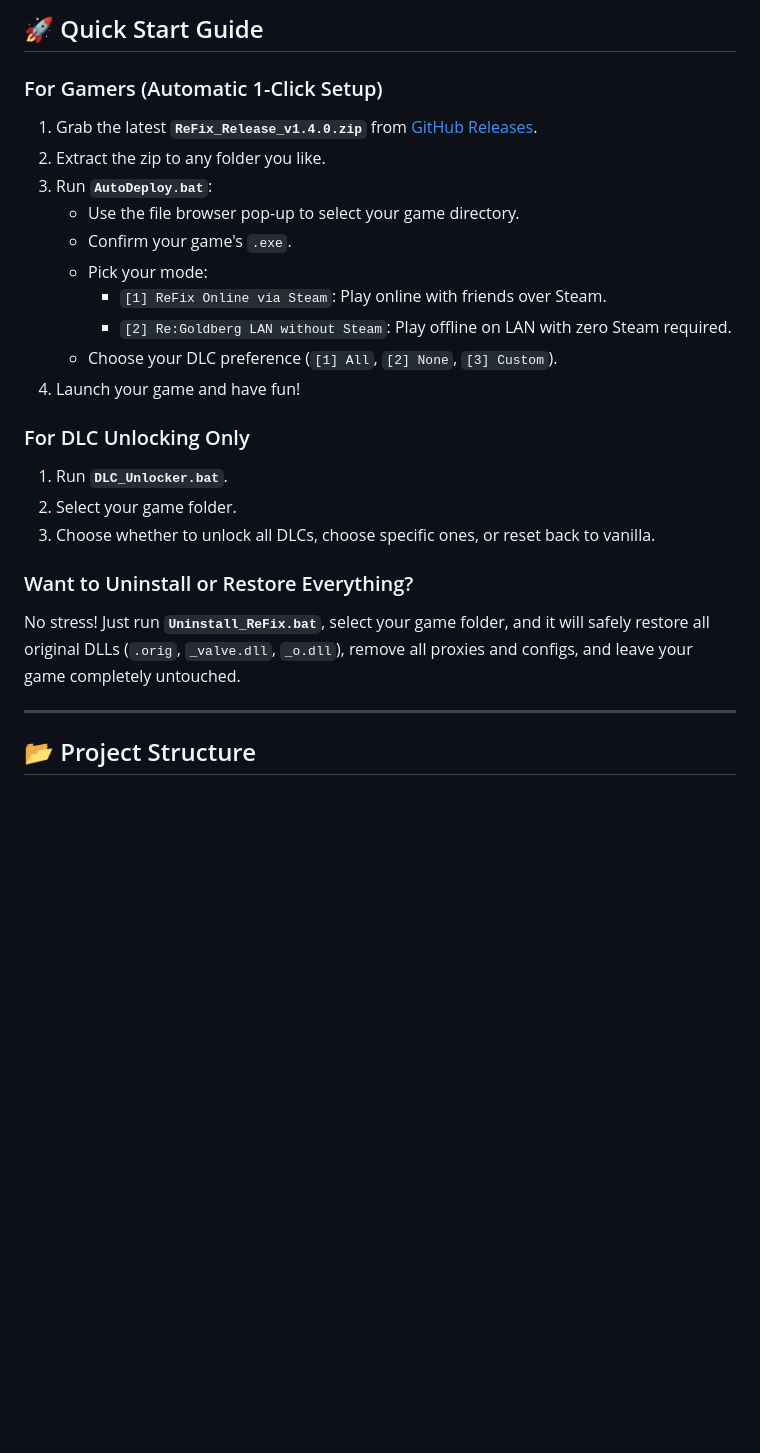
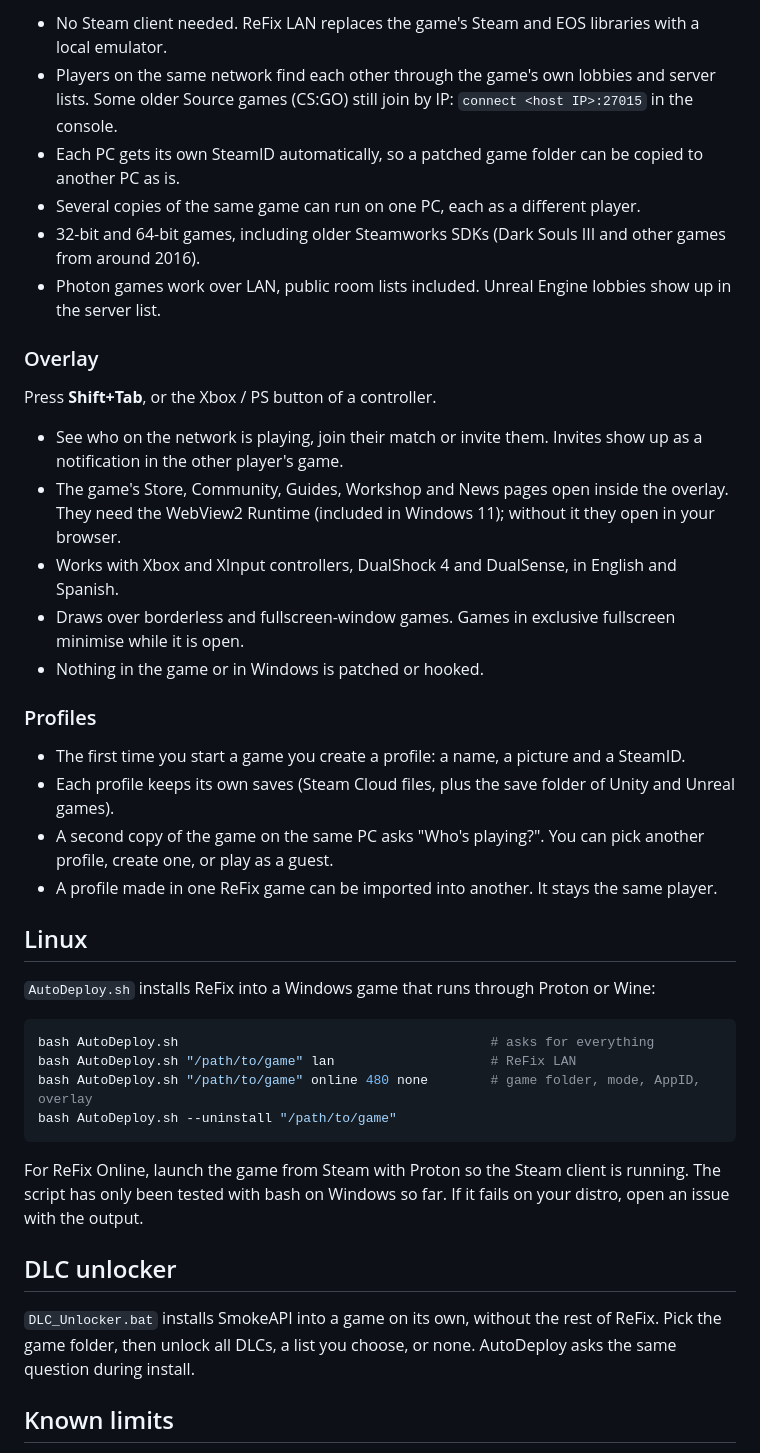
Before and after one commit to Coronitaa/ReFix, a Markdown page: README.md, the part around one of its changes. Rendered like a GitHub page; blank space fills up the shorter version.

````diff
--- a/README.md
+++ b/README.md
@@ -55,29 +40,44 @@ Whether you want to play online with friends over Steam (using Spacewar AppID 48
 
-## 🚀 Quick Start Guide
+- No Steam client needed. ReFix LAN replaces the game's Steam and EOS libraries with a local emulator.
+- Players on the same network find each other through the game's own lobbies and server lists. Some older Source games (CS:GO) still join by IP: `connect <host IP>:27015` in the console.
+- Each PC gets its own SteamID automatically, so a patched game folder can be copied to another PC as is.
+- Several copies of the same game can run on one PC, each as a different player.
+- 32-bit and 64-bit games, including older Steamworks SDKs (Dark Souls III and other games from around 2016).
+- Photon games work over LAN, public room lists included. Unreal Engine lobbies show up in the server list.
 
-### For Gamers (Automatic 1-Click Setup)
+### Overlay
 
-1. Grab the latest **`ReFix_Release_v1.4.0.zip`** from [GitHub Releases](https://github.com/Coronitaa/ReFix/releases/tag/v1.4.0).
-2. Extract the zip to any folder you like.
-3. Run **`AutoDeploy.bat`**:
-   - Use the file browser pop-up to select your game directory.
-   - Confirm your game's `.exe`.
-   - Pick your mode:
-     - `[1] ReFix Online via Steam`: Play online with friends over Steam.
-     - `[2] Re:Goldberg LAN without Steam`: Play offline on LAN with zero Steam required.
-   - Choose your DLC preference (`[1] All`, `[2] None`, `[3] Custom`).
-4. Launch your game and have fun!
+Press **Shift+Tab**, or the Xbox / PS button of a controller.
 
-### For DLC Unlocking Only
+- See who on the network is playing, join their match or invite them. Invites show up as a notification in the other player's game.
+- The game's Store, Community, Guides, Workshop and News pages open inside the overlay. They need the WebView2 Runtime (included in Windows 11); without it they open in your browser.
+- Works with Xbox and XInput controllers, DualShock 4 and DualSense, in English and Spanish.
+- Draws over borderless and fullscreen-window games. Games in exclusive fullscreen minimise while it is open.
+- Nothing in the game or in Windows is patched or hooked.
 
-1. Run **`DLC_Unlocker.bat`**.
-2. Select your game folder.
-3. Choose whether to unlock all DLCs, choose specific ones, or reset back to vanilla.
+### Profiles
 
-### Want to Uninstall or Restore Everything?
+- The first time you start a game you create a profile: a name, a picture and a SteamID.
+- Each profile keeps its own saves (Steam Cloud files, plus the save folder of Unity and Unreal games).
+- A second copy of the game on the same PC asks "Who's playing?". You can pick another profile, create one, or play as a guest.
+- A profile made in one ReFix game can be imported into another. It stays the same player.
 
-No stress! Just run **`Uninstall_ReFix.bat`**, select your game folder, and it will safely restore all original DLLs (`.orig`, `_valve.dll`, `_o.dll`), remove all proxies and configs, and leave your game completely untouched.
+## Linux
 
----
+`AutoDeploy.sh` installs ReFix into a Windows game that runs through Proton or Wine:
 
-## 📂 Project Structure
+```bash
+bash AutoDeploy.sh                                        # asks for everything
+bash AutoDeploy.sh "/path/to/game" lan                    # ReFix LAN
+bash AutoDeploy.sh "/path/to/game" online 480 none        # game folder, mode, AppID, overlay
+bash AutoDeploy.sh --uninstall "/path/to/game"
+```
+
+For ReFix Online, launch the game from Steam with Proton so the Steam client is running. The script has only been tested with bash on Windows so far. If it fails on your distro, open an issue with the output.
+
+## DLC unlocker
+
+`DLC_Unlocker.bat` installs SmokeAPI into a game on its own, without the rest of ReFix. Pick the game folder, then unlock all DLCs, a list you choose, or none. AutoDeploy asks the same question during install.
+
+## Known limits
+
````
Also changed, not shown: other parts of README.md (+80 -159 lines).
